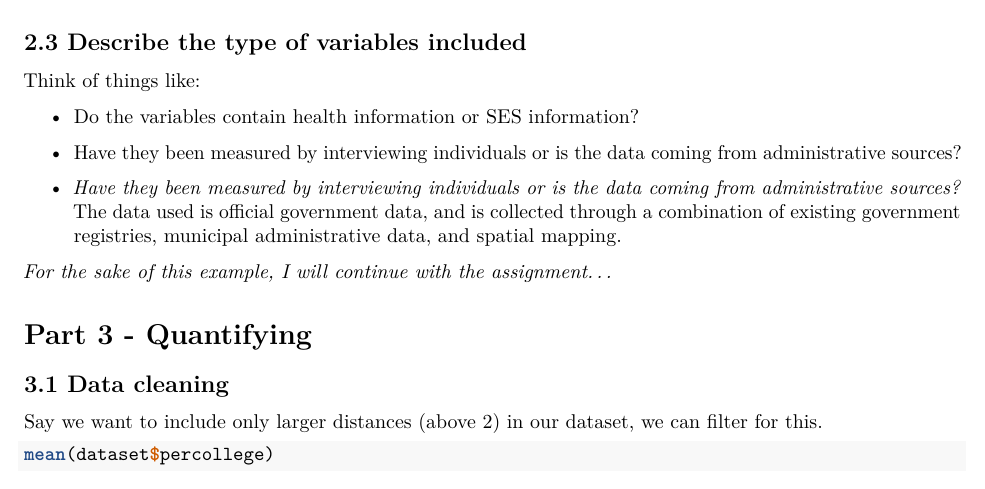
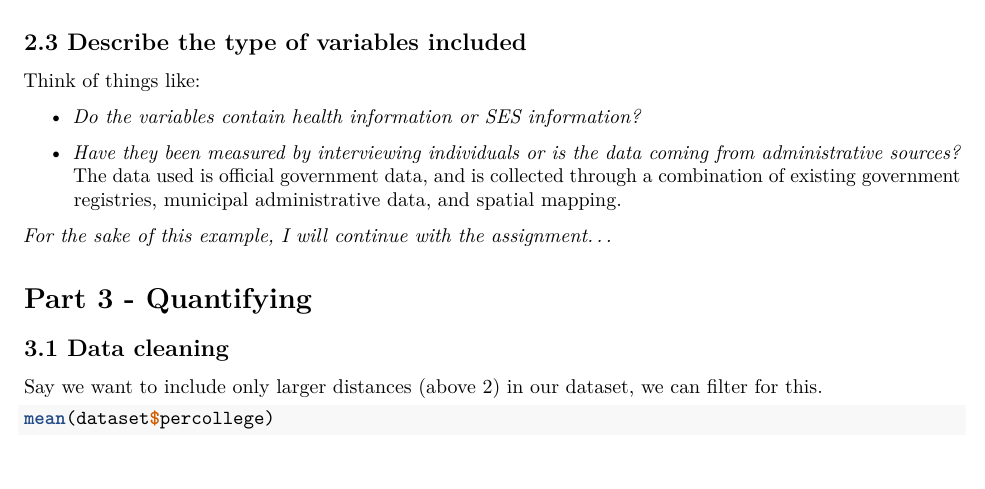
Before and after one commit to Marlinehuman/ProgrammingForEconG5, an R Markdown document (Template_Assignment.Rmd): part of page 3 of 5, cut so that both start at the same text. Rendered offline with R 4.5, knitr and Pandoc, then LaTeX, with nearby package versions.

Commit message:
corrected an error I made that added unnecessary text, then Italicized the first question in 2.3

```diff
--- a/Template_Assignment.Rmd
+++ b/Template_Assignment.Rmd
@@ -81,9 +81,8 @@
 
 Think of things like:
 
-- Do the variables contain health information or SES information?
+- *Do the variables contain health information or SES information?*
 
-- Have they been measured by interviewing individuals or is the data coming from administrative sources?
 - *Have they been measured by interviewing individuals or is the data coming from administrative sources?* The data used is official government data, and is collected through a combination of existing government registries, municipal administrative data, and spatial mapping.
 
 *For the sake of this example, I will continue with the assignment...*
```
